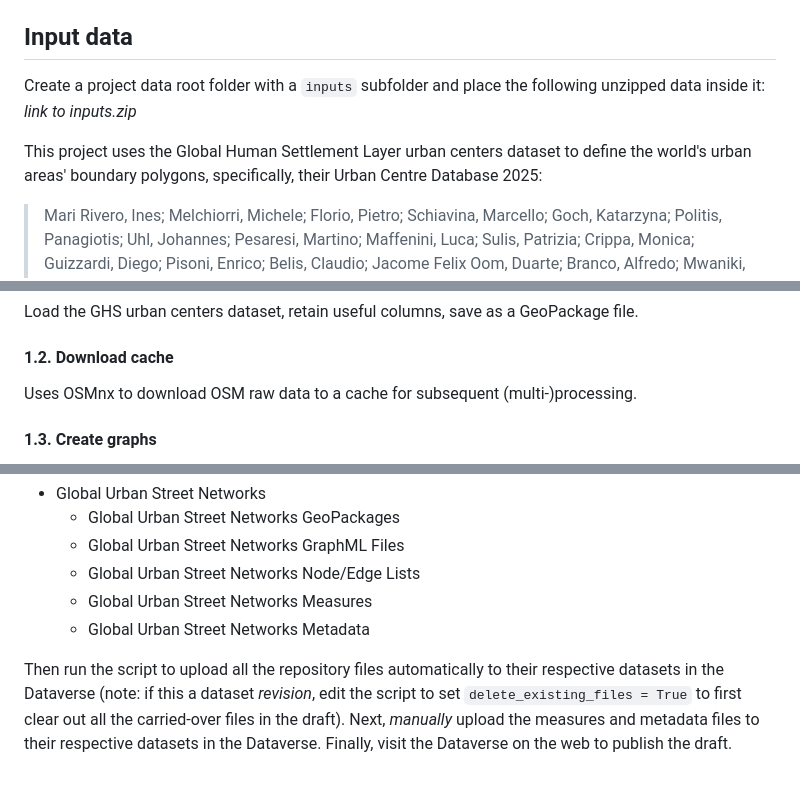
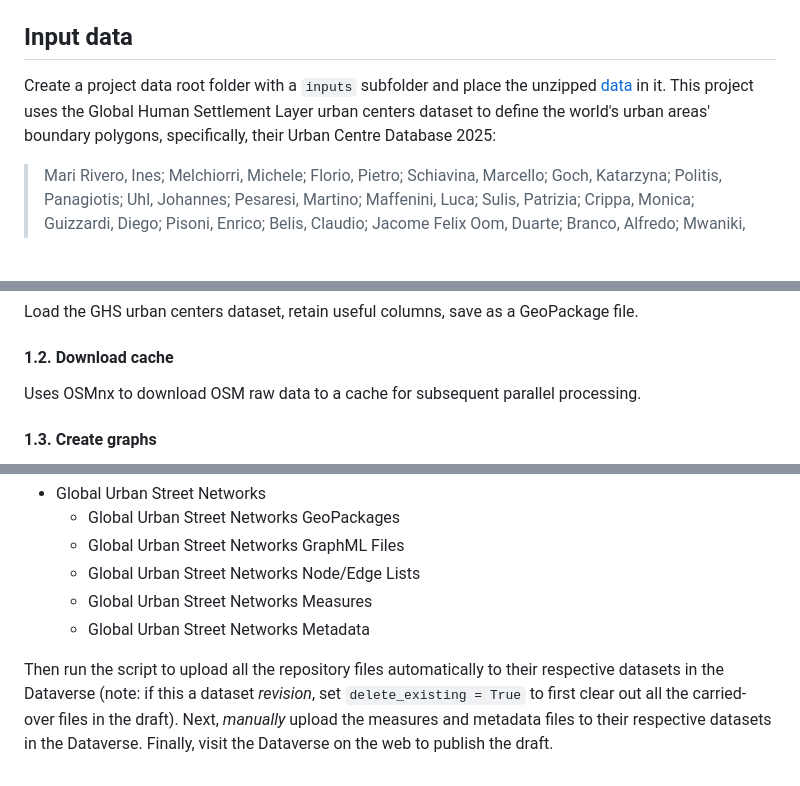
Before and after one commit to gboeing/street-network-models, a Markdown page: README.md, 3 parts joined by grey strips. Drawn GitHub-style; blank space fills up the shorter version.

```diff
--- a/README.md
+++ b/README.md
@@ -20,9 +20,7 @@ Runtime environment: create a new [conda](https://conda.io) environment using th
 
 ## Input data
 
-Create a project data root folder with a `inputs` subfolder and place the following unzipped data inside it: *link to inputs.zip*
-
-This project uses the Global Human Settlement Layer urban centers dataset to define the world's urban areas' boundary polygons, specifically, their Urban Centre Database 2025:
+Create a project data root folder with a `inputs` subfolder and place the unzipped [data](https://drive.usercontent.google.com/download?id=1UrHub0mX0LwybpEOKmwHgEvUgrMj0C7y&export=download) in it. This project uses the Global Human Settlement Layer urban centers dataset to define the world's urban areas' boundary polygons, specifically, their Urban Centre Database 2025:
 
 > Mari Rivero, Ines; Melchiorri, Michele; Florio, Pietro; Schiavina, Marcello; Goch, Katarzyna; Politis, Panagiotis; Uhl, Johannes; Pesaresi, Martino; Maffenini, Luca; Sulis, Patrizia; Crippa, Monica; Guizzardi, Diego; Pisoni, Enrico; Belis, Claudio; Jacome Felix Oom, Duarte; Branco, Alfredo; Mwaniki, Dennis; Kochulem, Edwin; Githira, Daniel; Carioli, Alessandra; Ehrlich, Daniele; Tommasi, Pierpaolo; Kemper, Thomas; Dijkstra, Lewis (2024): GHS-UCDB R2024A - GHS Urban Centre Database 2025. European Commission, Joint Research Centre (JRC) [Dataset] doi: 10.2905/1a338be6-7eaf-480c-9664-3a8ade88cbcd PID: http://data.europa.eu/89h/1a338be6-7eaf-480c-9664-3a8ade88cbcd
 
@@ -38,7 +36,7 @@ Load the GHS urban centers dataset, retain useful columns, save as a GeoPackage
 
 #### 1.2. Download cache
 
-Uses OSMnx to download OSM raw data to a cache for subsequent (multi-)processing.
+Uses OSMnx to download OSM raw data to a cache for subsequent parallel processing.
 
 #### 1.3. Create graphs
 
@@ -135,4 +133,4 @@ Upload to Dataverse using their v1 [native](https://guides.dataverse.org/en/late
       - Global Urban Street Networks Measures
       - Global Urban Street Networks Metadata
 
-Then run the script to upload all the repository files automatically to their respective datasets in the Dataverse (note: if this a dataset *revision*, edit the script to set `delete_existing_files = True` to first clear out all the carried-over files in the draft). Next, *manually* upload the measures and metadata files to their respective datasets in the Dataverse. Finally, visit the Dataverse on the web to publish the draft.
+Then run the script to upload all the repository files automatically to their respective datasets in the Dataverse (note: if this a dataset *revision*, set `delete_existing = True` to first clear out all the carried-over files in the draft). Next, *manually* upload the measures and metadata files to their respective datasets in the Dataverse. Finally, visit the Dataverse on the web to publish the draft.
```
